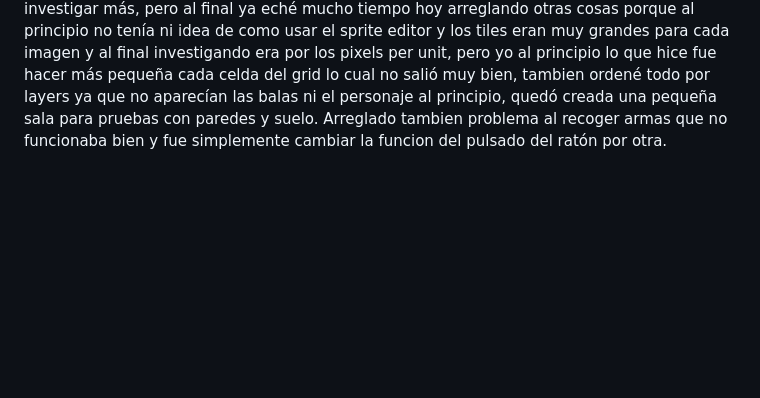
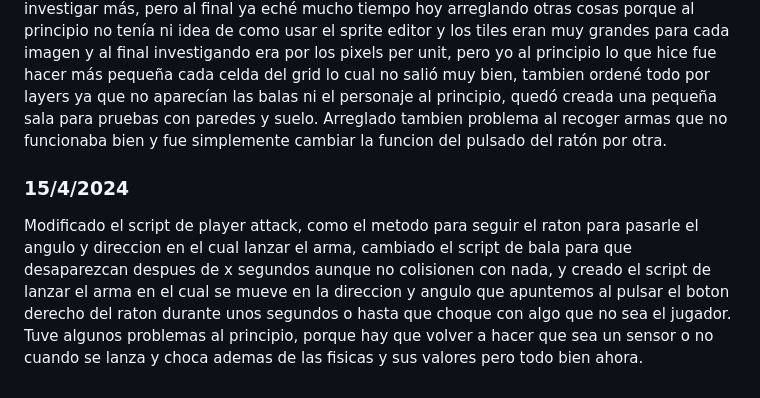
Before and after one commit to ElDelfi/ProyectoFinalDAM, a Markdown page: README.md, the part around the change. Drawn GitHub-style; blank space fills up the shorter version.

```diff
--- a/README.md
+++ b/README.md
@@ -35,3 +35,6 @@ Me parece que voy muy lento o no avanzo lo suficiente.
 ### 14/4/2024
 Por variar empecé con el tilemap y sus colisiones para aprender a usar las nuevas herramientas, hay que solucionar problemas con las colisiones en las esquinas y el personaje a veces atraviesa los muros, intente arreglar todo esto pero aun no fui capaz tengo que investigar más, pero al final ya eché mucho tiempo hoy arreglando otras cosas porque al principio no tenía ni idea de como usar el sprite editor y los tiles eran muy grandes para cada imagen y al final investigando era por los pixels per unit, pero yo al principio lo que hice fue hacer más pequeña cada celda del grid lo cual no salió muy bien, tambien ordené todo por layers ya que no aparecían las balas ni el personaje al principio, quedó creada una pequeña sala para pruebas con paredes y suelo.
 Arreglado tambien problema al recoger armas que no funcionaba bien y fue simplemente cambiar la funcion del pulsado del ratón por otra.
+### 15/4/2024
+Modificado el script de player attack, como el metodo para seguir el raton para pasarle el angulo y direccion en el cual lanzar el arma, cambiado el script de bala para que desaparezcan despues de x segundos aunque no colisionen con nada, y creado el script de lanzar el arma en el cual se mueve en la direccion y angulo que apuntemos al pulsar el boton derecho del raton durante unos segundos o hasta que choque con algo que no sea el jugador.
+Tuve algunos  problemas al principio, porque hay que volver a hacer que sea un sensor o no cuando se lanza y choca ademas de las fisicas y sus valores pero todo bien ahora.
```
